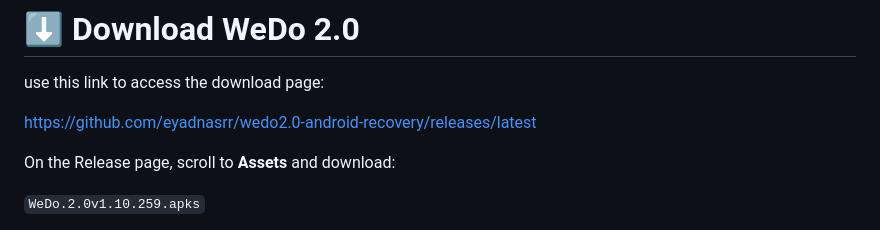
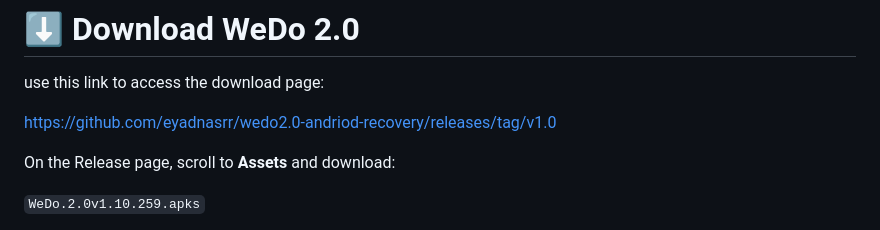
Before and after one commit to eyadnasrr/wedo2.0-andriod-recovery, a Markdown page: README.md, the part around the change. GitHub-like rendering.

Commit message:
Fix download link in README.md
Corrected the download link for WeDo 2.0.

```diff
--- a/README.md
+++ b/README.md
@@ -80,7 +80,7 @@ Find:
 
  use this link to access the download page:
 
-https://github.com/eyadnasrr/wedo2.0-android-recovery/releases/latest
+ https://github.com/eyadnasrr/wedo2.0-andriod-recovery/releases/tag/v1.0
 
 On the Release page, scroll to **Assets** and download:
 
```
